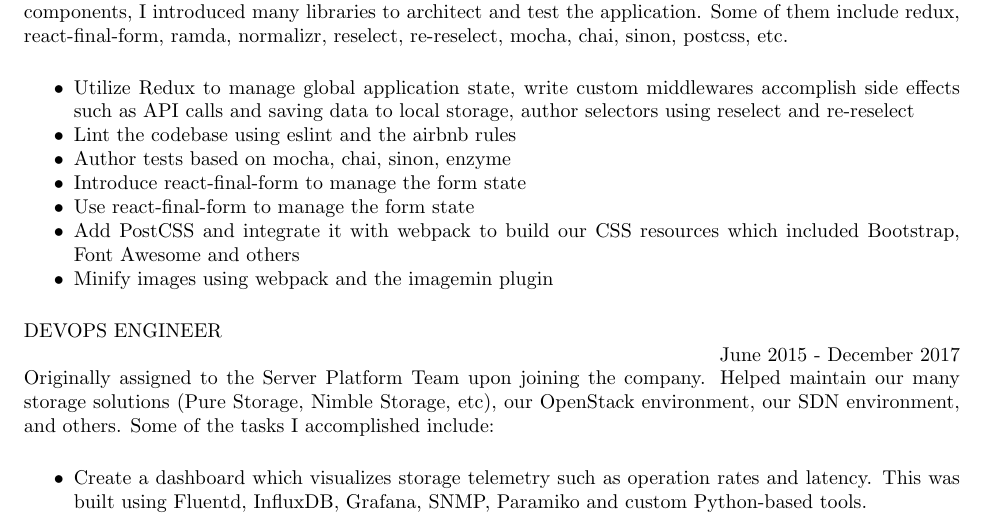
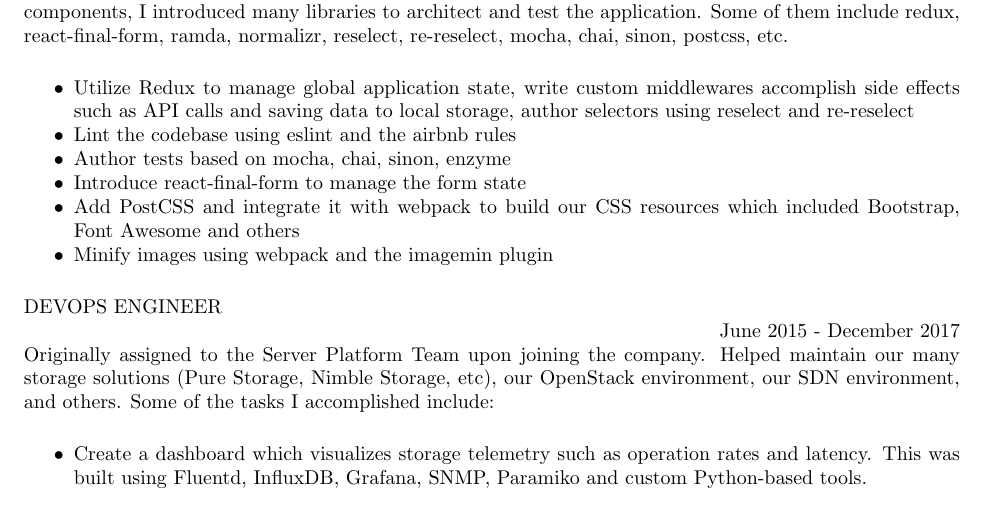
Before and after one commit to perrin4869/resume, a LaTeX CV (resume.tex): part of page 1 of 3, cut so that both start at the same text. Compiled offline with pdfLaTeX.

Commit message:
Remove duplicate accomplishment in rakuten application engineer position

```diff
--- a/resume.tex
+++ b/resume.tex
@@ -64,7 +64,6 @@
   \item Lint the codebase using eslint and the airbnb rules
   \item Author tests based on mocha, chai, sinon, enzyme
   \item Introduce react-final-form to manage the form state
-  \item Use react-final-form to manage the form state
   \item Add PostCSS and integrate it with webpack to build our CSS
 resources which included Bootstrap, Font Awesome and others
   \item Minify images using webpack and the imagemin plugin
```
Also changed, not shown: resume.txt (+0 -2 lines).
